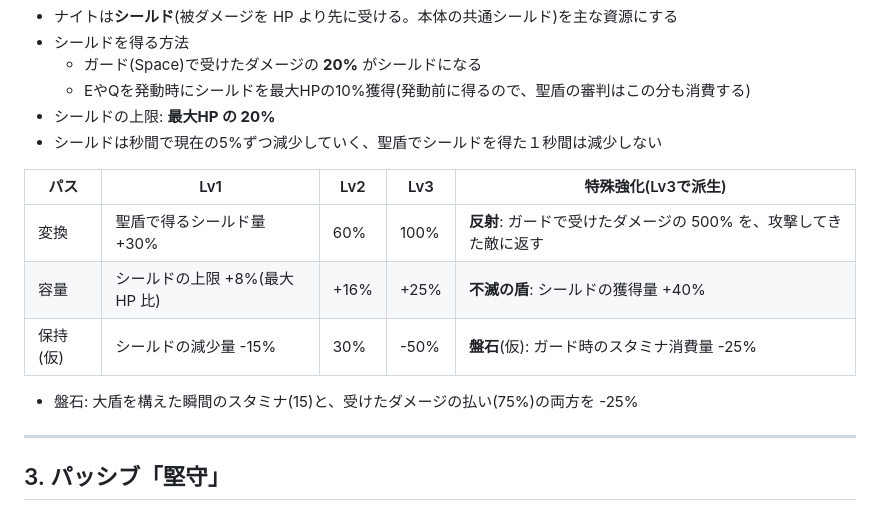
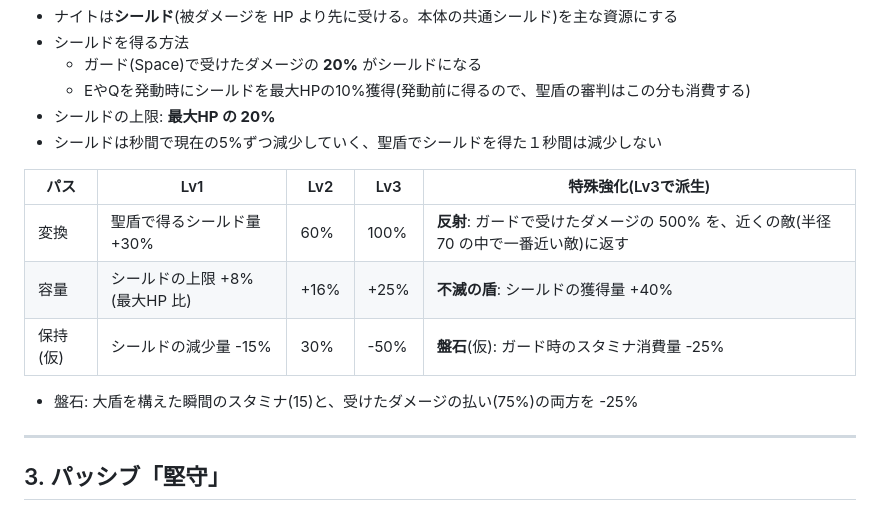
Before and after one commit to Black2856/pixel_survivors_opus5.5test, a Markdown page: claudedocs/classes/knight.md, the part around the change. Rendered like a GitHub page.

```diff
--- a/claudedocs/classes/knight.md
+++ b/claudedocs/classes/knight.md
@@ -43,15 +43,19 @@
 
 | パス | Lv1 | Lv2 | Lv3 | 特殊強化(Lv3で派生) |
 |---|---|---|---|---|
-| 変換 | 聖盾で得るシールド量 +30% | 60% | 100% | **反射**: ガードで受けたダメージの 500% を、攻撃してきた敵に返す |
+| 変換 | 聖盾で得るシールド量 +30% | 60% | 100% | **反射**: ガードで受けたダメージの 500% を、近くの敵(半径 70 の中で一番近い敵)に返す |
 | 容量 | シールドの上限 +8%(最大HP 比) | +16% | +25% | **不滅の盾**: シールドの獲得量 +40% |
 | 保持(仮) | シールドの減少量 -15% | 30% | -50% | **盤石**(仮): ガード時のスタミナ消費量 -25% |
 
 - 盤石: 大盾を構えた瞬間のスタミナ(15)と、受けたダメージの払い(75%)の両方を -25%
 
-<!-- 💬 反射の返す相手
+<!-- 💬✅ 反射の返す相手
 @ai 2026-10-15 11:48
 仕様は「攻撃してきた敵に返す」ですが、実装は近くの敵(半径 70 の中でいちばん近い敵)に返します。ダメージの処理が攻撃してきた敵を持っていないためです。どちらにしますか?(攻撃してきた敵にするなら、被弾の処理に攻撃元を渡す作り替えが要ります)
+@user 2026-10-15 12:37
+近くの敵に返すでおｋ
+@ai 2026-10-15 12:44
+表の反射を「近くの敵(半径 70 の中で一番近い敵)に返す」に直しました。ゲームの説明文はもともと「近くの敵に返す」なので、コードはそのままです。
 -->
 
 ---
```
Also changed, not shown: claudedocs/equipment.md (+5 -1 lines), claudedocs/rules.md (+5 -2 lines).
